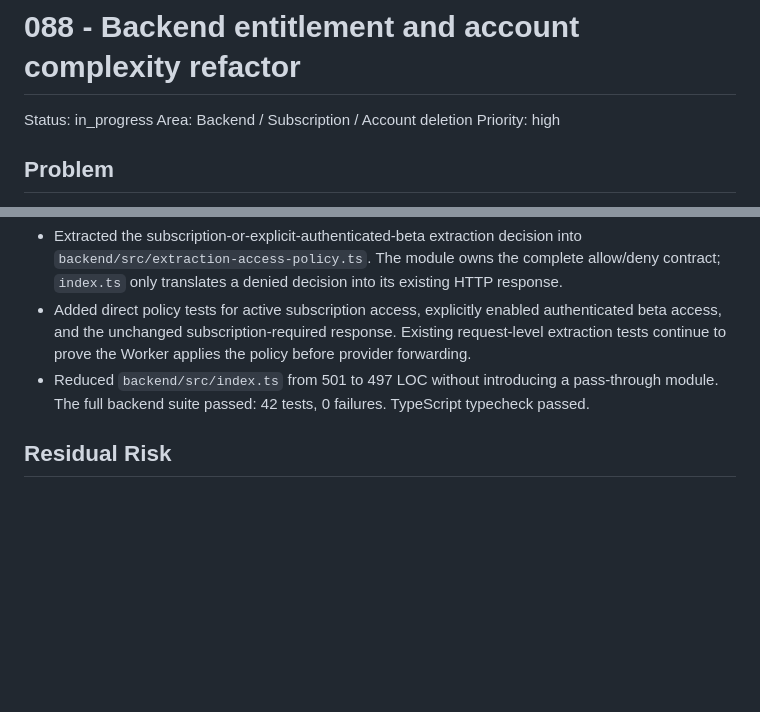
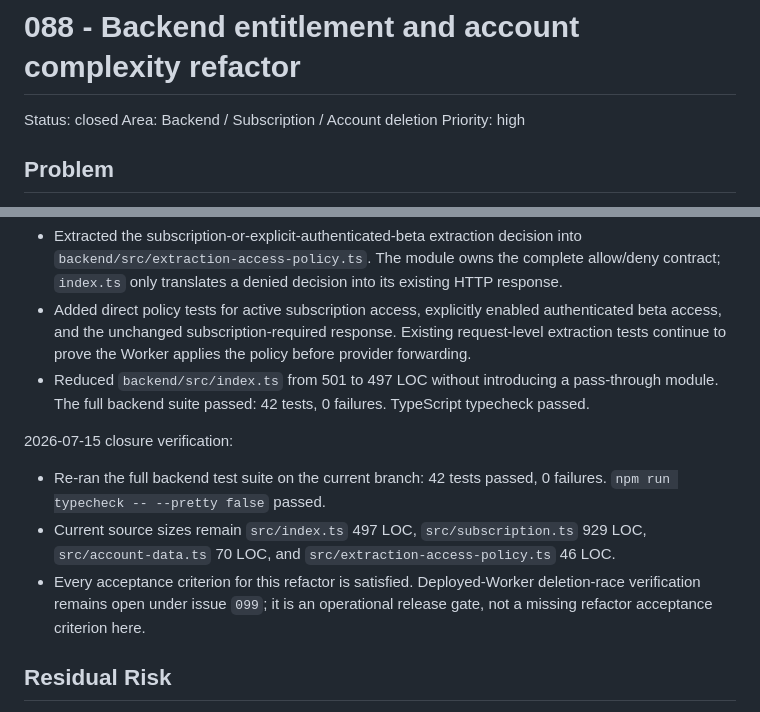
Before and after one commit to Al2800/Book-Viewer, a Markdown page: docs/issues/088-backend-entitlement-account-complexity-refactor.md, 2 parts joined by grey strips. GitHub-like rendering; blank space fills up the shorter version.

Commit message:
docs(backend): close entitlement refactor issue

```diff
--- a/docs/issues/088-backend-entitlement-account-complexity-refactor.md
+++ b/docs/issues/088-backend-entitlement-account-complexity-refactor.md
@@ -1,6 +1,6 @@
 # 088 - Backend entitlement and account complexity refactor
 
-Status: in_progress
+Status: closed
 Area: Backend / Subscription / Account deletion
 Priority: high
 
@@ -60,6 +60,16 @@ These files own auth/session handling, entitlement checks, product metadata, App
 - Reduced `backend/src/index.ts` from 501 to 497 LOC without introducing a pass-through module.
   The full backend suite passed: 42 tests, 0 failures. TypeScript typecheck passed.
 
+2026-07-15 closure verification:
+
+- Re-ran the full backend test suite on the current branch: 42 tests passed, 0 failures.
+  `npm run typecheck -- --pretty false` passed.
+- Current source sizes remain `src/index.ts` 497 LOC, `src/subscription.ts` 929 LOC,
+  `src/account-data.ts` 70 LOC, and `src/extraction-access-policy.ts` 46 LOC.
+- Every acceptance criterion for this refactor is satisfied. Deployed-Worker deletion-race
+  verification remains open under issue `099`; it is an operational release gate, not a missing
+  refactor acceptance criterion here.
+
 ## Residual Risk
 
 - `backend/src/subscription.ts` remains large because App Store verification, notification reconciliation, ownership, and client status mapping are still colocated. Extraction access policy is now separate; a future backend slice can isolate App Store API verification if feature work resumes.
```
